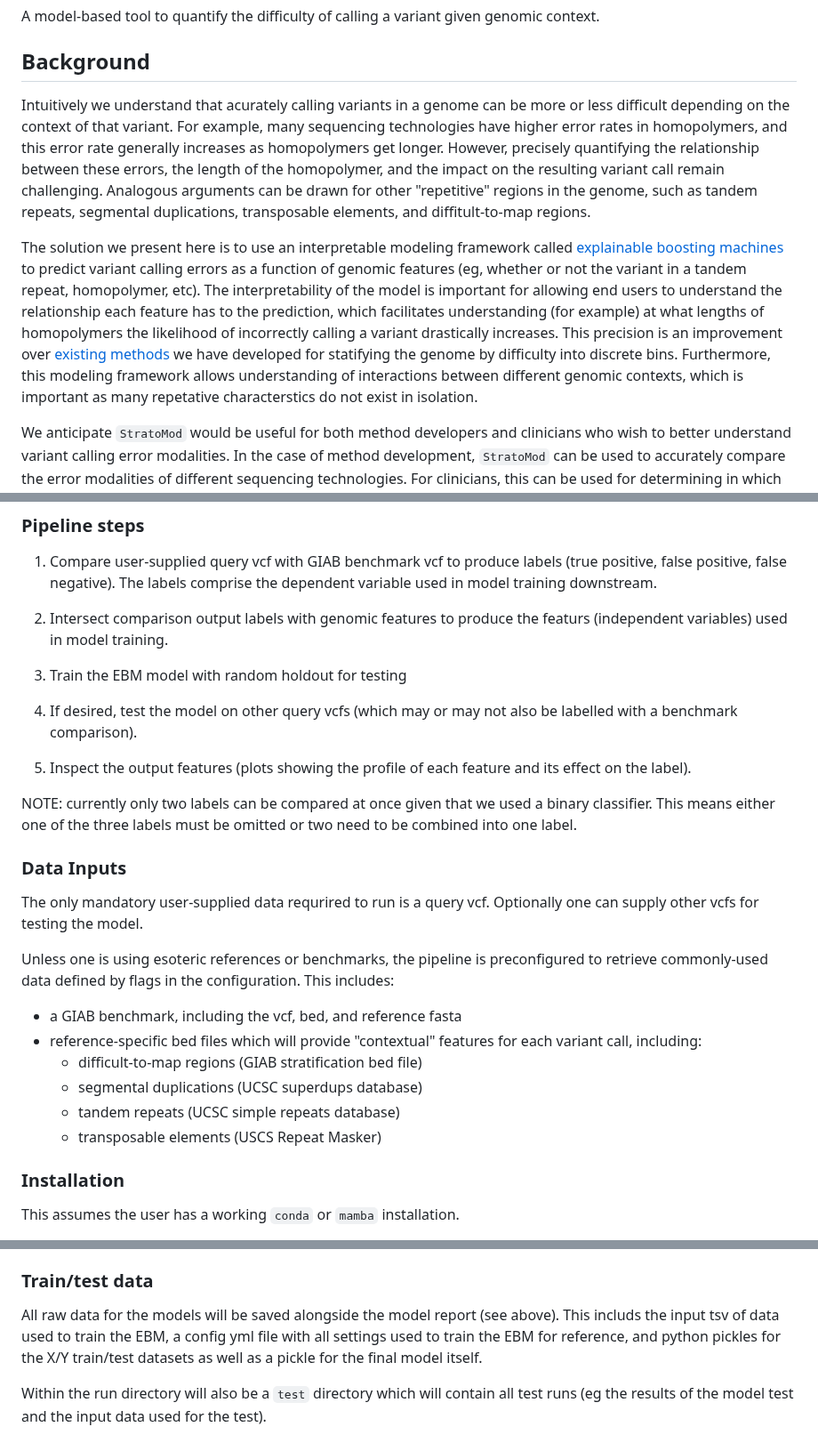
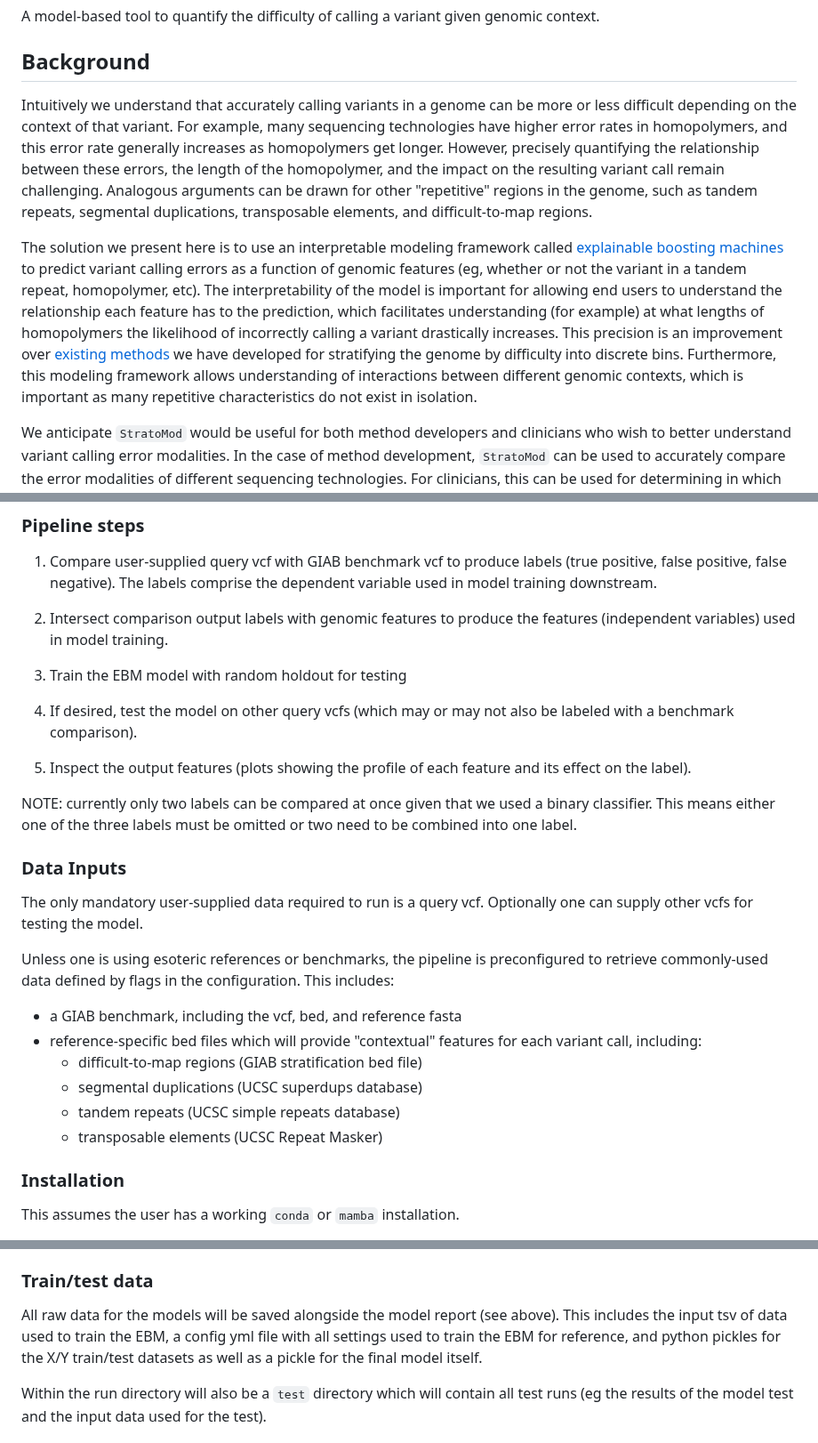
Before and after one commit to ndwarshuis/stratomod, a Markdown page: README.md, 3 parts joined by grey strips. Shown at 89% size. Drawn GitHub-style.

Commit message:
FIX a bunch of readme typos

```diff
--- a/README.md
+++ b/README.md
@@ -5,7 +5,7 @@ context.
 
 ## Background
 
-Intuitively we understand that acurately calling variants in a genome can be
+Intuitively we understand that accurately calling variants in a genome can be
 more or less difficult depending on the context of that variant. For example,
 many sequencing technologies have higher error rates in homopolymers, and this
 error rate generally increases as homopolymers get longer. However, precisely
@@ -13,7 +13,7 @@ quantifying the relationship between these errors, the length of the
 homopolymer, and the impact on the resulting variant call remain challenging.
 Analogous arguments can be drawn for other "repetitive" regions in the genome,
 such as tandem repeats, segmental duplications, transposable elements, and
-diffitult-to-map regions.
+difficult-to-map regions.
 
 The solution we present here is to use an interpretable modeling framework
 called [explainable boosting machines](https://github.com/interpretml/interpret)
@@ -24,9 +24,9 @@ each feature has to the prediction, which facilitates understanding (for
 example) at what lengths of homopolymers the likelihood of incorrectly calling a
 variant drastically increases. This precision is an improvement over [existing
 methods](https://github.com/ndwarshuis/giab-strats-smk) we have developed for
-statifying the genome by difficulty into discrete bins. Furthermore, this
+stratifying the genome by difficulty into discrete bins. Furthermore, this
 modeling framework allows understanding of interactions between different
-genomic contexts, which is important as many repetative characterstics do not
+genomic contexts, which is important as many repetitive characteristics do not
 exist in isolation.
 
 We anticipate `StratoMod` would be useful for both method developers and
@@ -50,12 +50,12 @@ Further information can be found in our
    dependent variable used in model training downstream.
 
 2. Intersect comparison output labels with genomic features to produce the
-   featurs (independent variables) used in model training.
+   features (independent variables) used in model training.
 
 3. Train the EBM model with random holdout for testing
 
 4. If desired, test the model on other query vcfs (which may or may not also be
-   labelled with a benchmark comparison).
+   labeled with a benchmark comparison).
 
 5. Inspect the output features (plots showing the profile of each feature and
    its effect on the label).
@@ -66,7 +66,7 @@ two need to be combined into one label.
 
 ### Data Inputs
 
-The only mandatory user-supplied data requrired to run is a query vcf.
+The only mandatory user-supplied data required to run is a query vcf.
 Optionally one can supply other vcfs for testing the model.
 
 Unless one is using esoteric references or benchmarks, the pipeline is
@@ -78,7 +78,7 @@ configuration. This includes:
   - difficult-to-map regions (GIAB stratification bed file)
   - segmental duplications (UCSC superdups database)
   - tandem repeats (UCSC simple repeats database)
-  - transposable elements (USCS Repeat Masker)
+  - transposable elements (UCSC Repeat Masker)
 
 ### Installation
 
@@ -124,7 +124,7 @@ config.
 ### Train/test data
 
 All raw data for the models will be saved alongside the model report (see
-above). This includs the input tsv of data used to train the EBM, a config yml
+above). This includes the input tsv of data used to train the EBM, a config yml
 file with all settings used to train the EBM for reference, and python pickles
 for the X/Y train/test datasets as well as a pickle for the final model itself.
 
```
